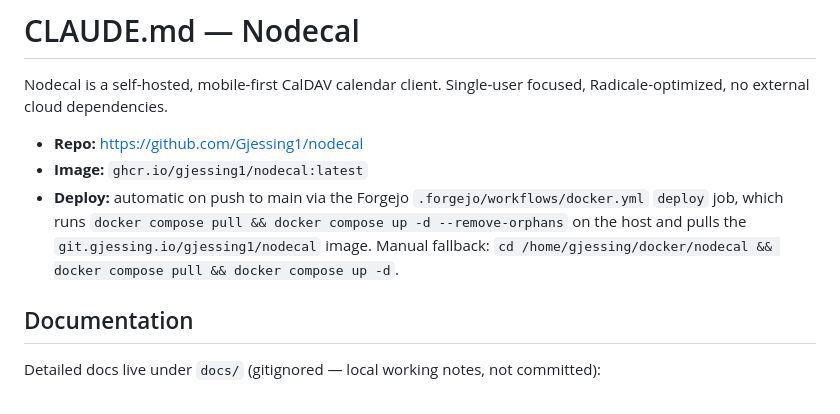
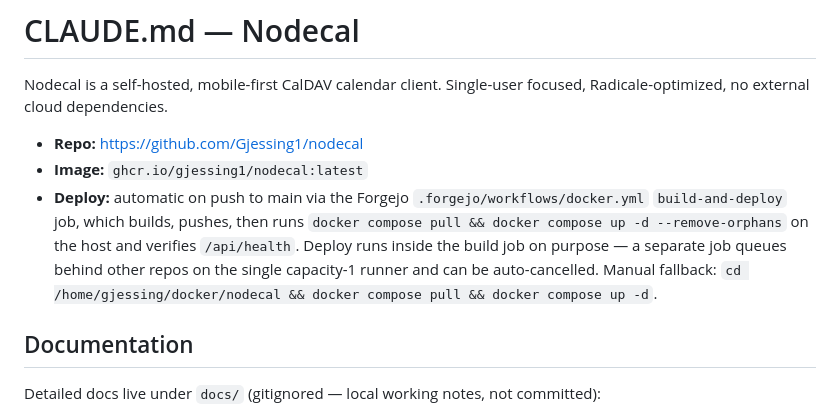
Before and after one commit to Gjessing1/nodecal, a Markdown page: CLAUDE.md, the part around the change. Drawn GitHub-style.

Commit message:
docs: describe the deploy as part of the build job

```diff
--- a/CLAUDE.md
+++ b/CLAUDE.md
@@ -4,7 +4,7 @@ Nodecal is a self-hosted, mobile-first CalDAV calendar client. Single-user focus
 
 - **Repo:** https://github.com/Gjessing1/nodecal
 - **Image:** `ghcr.io/gjessing1/nodecal:latest`
-- **Deploy:** automatic on push to main via the Forgejo `.forgejo/workflows/docker.yml` `deploy` job, which runs `docker compose pull && docker compose up -d --remove-orphans` on the host and pulls the `git.gjessing.io/gjessing1/nodecal` image. Manual fallback: `cd /home/gjessing/docker/nodecal && docker compose pull && docker compose up -d`.
+- **Deploy:** automatic on push to main via the Forgejo `.forgejo/workflows/docker.yml` `build-and-deploy` job, which builds, pushes, then runs `docker compose pull && docker compose up -d --remove-orphans` on the host and verifies `/api/health`. Deploy runs inside the build job on purpose — a separate job queues behind other repos on the single capacity-1 runner and can be auto-cancelled. Manual fallback: `cd /home/gjessing/docker/nodecal && docker compose pull && docker compose up -d`.
 
 ## Documentation
 
```
